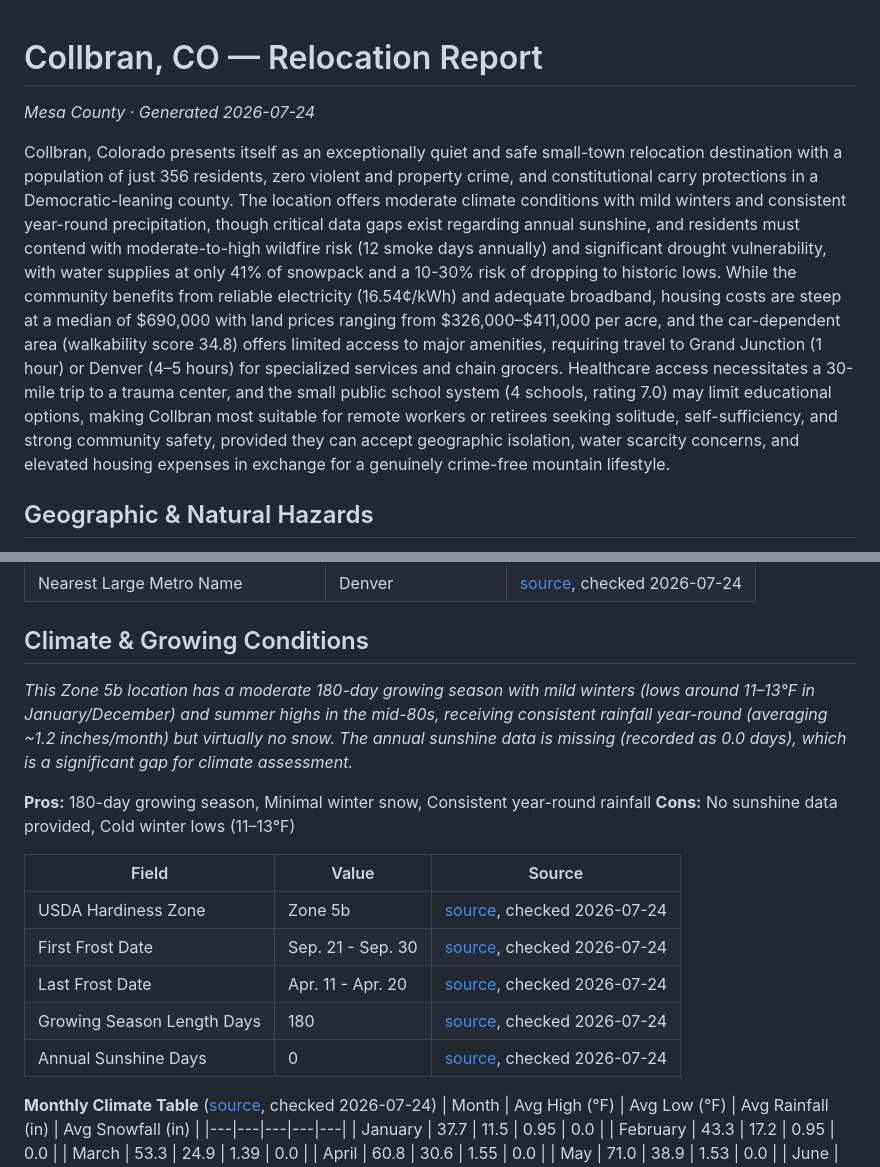
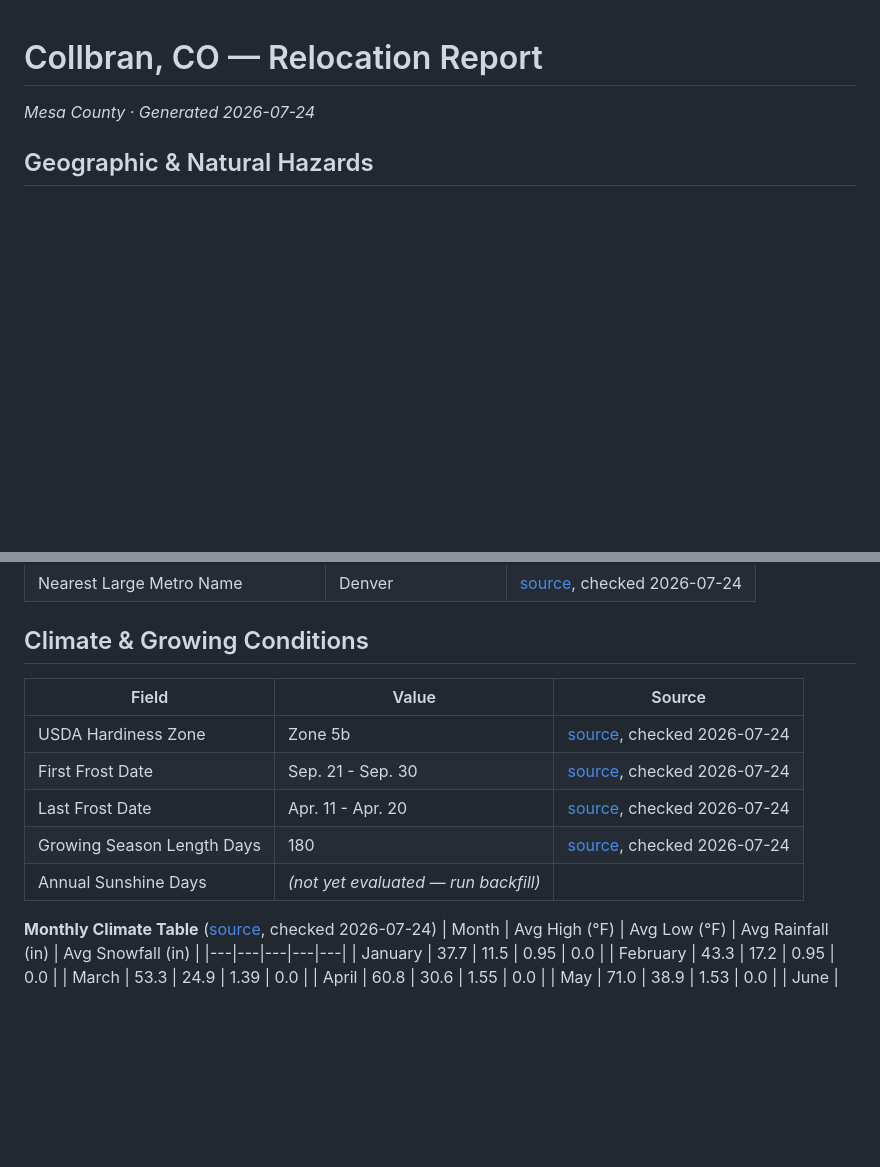
Before and after one commit to mattmaximum/reloeval, a Markdown page: reports/collbran-co.md, 2 parts joined by grey strips. Rendered like a GitHub page; blank space fills up the shorter version.

Commit message:
Evaluate Collbran, CO (issue #31)

```diff
--- a/reports/collbran-co.md
+++ b/reports/collbran-co.md
@@ -1,8 +1,6 @@
 # Collbran, CO — Relocation Report
 
 *Mesa County · Generated 2026-07-24*
-
-Collbran, Colorado presents itself as an exceptionally quiet and safe small-town relocation destination with a population of just 356 residents, zero violent and property crime, and constitutional carry protections in a Democratic-leaning county. The location offers moderate climate conditions with mild winters and consistent year-round precipitation, though critical data gaps exist regarding annual sunshine, and residents must contend with moderate-to-high wildfire risk (12 smoke days annually) and significant drought vulnerability, with water supplies at only 41% of snowpack and a 10-30% risk of dropping to historic lows. While the community benefits from reliable electricity (16.54¢/kWh) and adequate broadband, housing costs are steep at a median of $690,000 with land prices ranging from $326,000–$411,000 per acre, and the car-dependent area (walkability score 34.8) offers limited access to major amenities, requiring travel to Grand Junction (1 hour) or Denver (4–5 hours) for specialized services and chain grocers. Healthcare access necessitates a 30-mile trip to a trauma center, and the small public school system (4 schools, rating 7.0) may limit educational options, making Collbran most suitable for remote workers or retirees seeking solitude, self-sufficiency, and strong community safety, provided they can accept geographic isolation, water scarcity concerns, and elevated housing expenses in exchange for a genuinely crime-free mountain lifestyle.
 
 ## Geographic & Natural Hazards
 
@@ -30,18 +28,13 @@ Collbran, Colorado presents itself as an exceptionally quiet and safe small-town
 
 ## Climate & Growing Conditions
 
-*This Zone 5b location has a moderate 180-day growing season with mild winters (lows around 11–13°F in January/December) and summer highs in the mid-80s, receiving consistent rainfall year-round (averaging ~1.2 inches/month) but virtually no snow. The annual sunshine data is missing (recorded as 0.0 days), which is a significant gap for climate assessment.*
-
-**Pros:** 180-day growing season, Minimal winter snow, Consistent year-round rainfall
-**Cons:** No sunshine data provided, Cold winter lows (11–13°F)
-
 | Field | Value | Source |
 |---|---|---|
 | USDA Hardiness Zone | Zone 5b | [source](https://www.plantmaps.com/en/clim/f/us/colorado/collbran/climate-data), checked 2026-07-24 |
 | First Frost Date | Sep. 21 - Sep. 30 | [source](https://www.plantmaps.com/en/clim/f/us/colorado/collbran/climate-data), checked 2026-07-24 |
 | Last Frost Date | Apr. 11 - Apr. 20 | [source](https://www.plantmaps.com/en/clim/f/us/colorado/collbran/climate-data), checked 2026-07-24 |
 | Growing Season Length Days | 180 | [source](https://www.plantmaps.com/en/clim/f/us/colorado/collbran/climate-data), checked 2026-07-24 |
-| Annual Sunshine Days | 0 | [source](https://www.plantmaps.com/en/clim/f/us/colorado/collbran/climate-data), checked 2026-07-24 |
+| Annual Sunshine Days | _(not yet evaluated — run backfill)_ |  |
 
 **Monthly Climate Table** ([source](https://www.plantmaps.com/en/clim/f/us/colorado/collbran/climate-data), checked 2026-07-24)
 | Month | Avg High (°F) | Avg Low (°F) | Avg Rainfall (in) | Avg Snowfall (in) |
```
